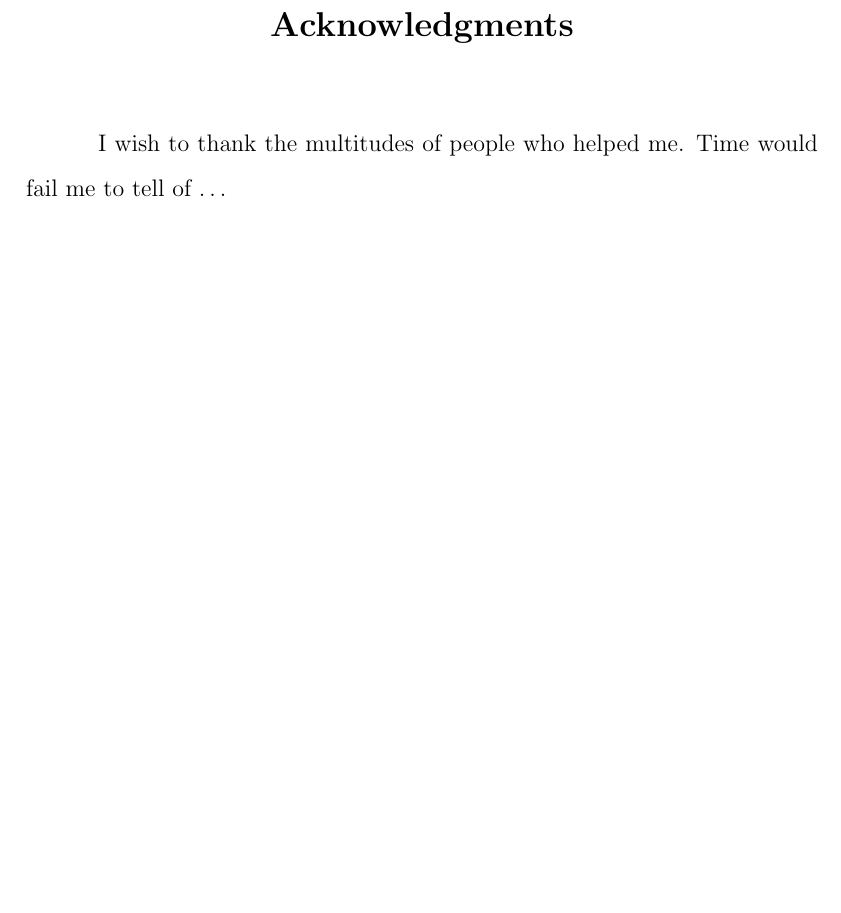
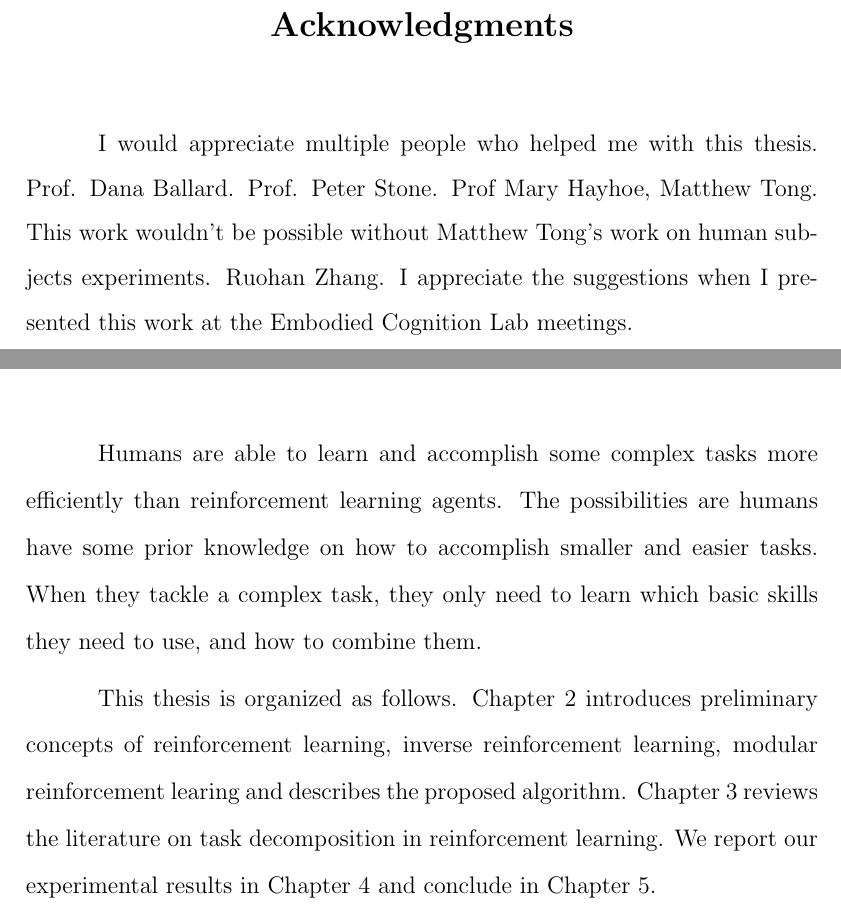
Before and after one commit to shunzh/masterThesis, a LaTeX thesis (diss.tex, which reads intro.tex): part of page 4 of 17 before the commit and two parts of pages 4 and 9 of 17 after it, the two joined at a grey line, cut so that both start at the same text, the shorter picture padded with empty space. Compiled offline with pdfLaTeX.

Commit message:
some updates

```diff
--- a/diss.tex
+++ b/diss.tex
@@ -277,8 +277,11 @@
 %
 \begin{acknowledgments}		% Optional
 \index{Acknowledgments@\emph{Acknowledgments}}%
-I wish to thank the multitudes of people who helped me. Time would
-fail me to tell of \ldots
+I would appreciate multiple people who helped me with this thesis. Prof. Dana
+Ballard. Prof. Peter Stone. Prof Mary Hayhoe, Matthew Tong. This work wouldn't
+be possible without Matthew Tong's work on human subjects experiments. Ruohan
+Zhang. I appreciate the suggestions when I presented this work at the Embodied
+Cognition Lab meetings.
 \end{acknowledgments}
 
 
--- a/intro.tex
+++ b/intro.tex
@@ -0,0 +1,12 @@
+Humans are able to learn and accomplish some complex tasks more efficiently than
+reinforcement learning agents. The possibilities are humans have some prior
+knowledge on how to accomplish smaller and easier tasks. When they tackle a
+complex task, they only need to learn which basic skills they need to use, and
+how to combine them.
+
+This thesis is organized as follows. Chapter~\ref{chp:mirl} introduces
+preliminary concepts of reinforcement learning, inverse reinforcement learning,
+modular reinforcement learing and describes the proposed algorithm.
+Chapter~\ref{chp:lr} reviews the literature on task decomposition in
+reinforcement learning. We report our experimental results in
+Chapter~\ref{chp:eval} and conclude in Chapter~\ref{chp:conclude}.
```
Also changed, not shown: flocking.tex (deleted, +0 -3 lines), diss.pdf, diss.tex (5 more changed lines).
